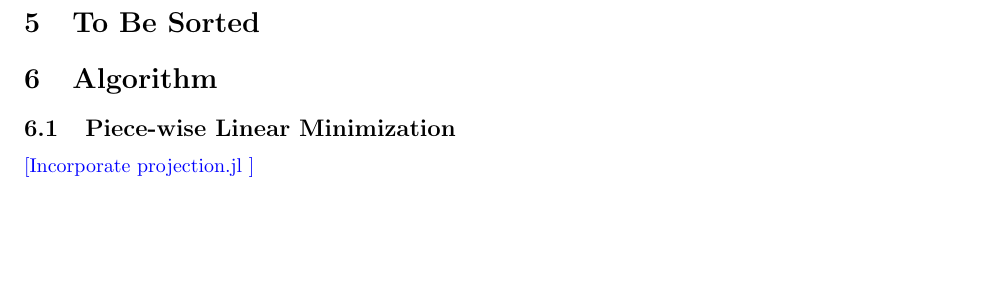
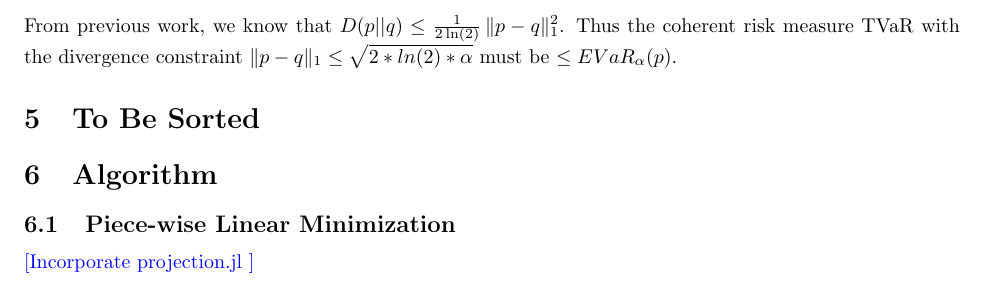
Before and after one commit to GersiD/FastCVaR, a LaTeX document (main.tex): part of page 6 of 8 before the commit and part of page 5 of 8 after it, cut at the place of the change, the shorter picture padded with empty space. Compiled offline with pdfLaTeX.

Commit message:
Update on Overleaf.

```diff
--- a/main.tex
+++ b/main.tex
@@ -305,6 +305,8 @@ Method 2, the solution can be computed by the bisection method in \cite{adam2019
 
 
 \subsection{TVaR}
+From previous work, we know that $D(p||q) \leq \frac{1}{2 \ln(2)} \, \|p - q\|_1^2$. Thus the coherent risk measure TVaR with the divergence constraint $\|p - q\|_1 \leq \sqrt{2*ln(2)*\alpha}$ must be $\leq EVaR_\alpha(p)$.
+
 \begin{algorithm}
   \algrenewcommand\algorithmicrequire{\textbf{Input: vector $x$, pmf $p$ and maximum divergence \beta}}
   \algrenewcommand\algorithmicensure{\textbf{Output: $q$ : new distribution }}
```
